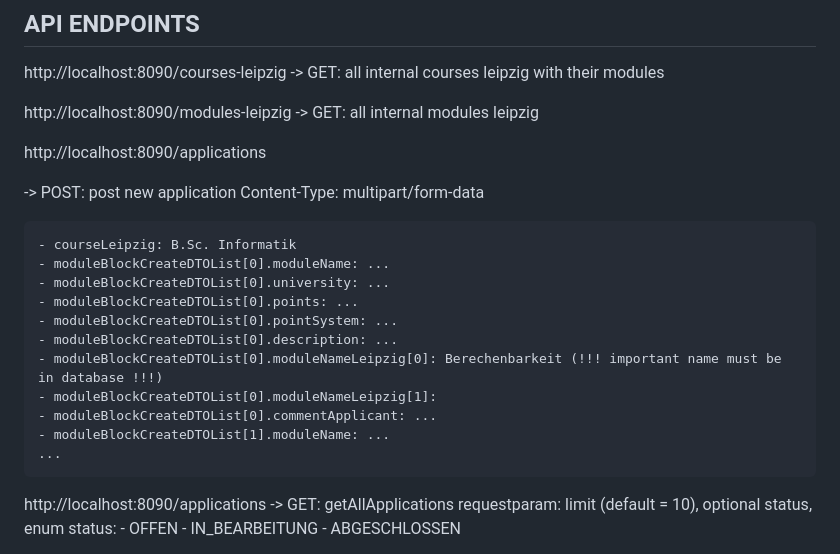
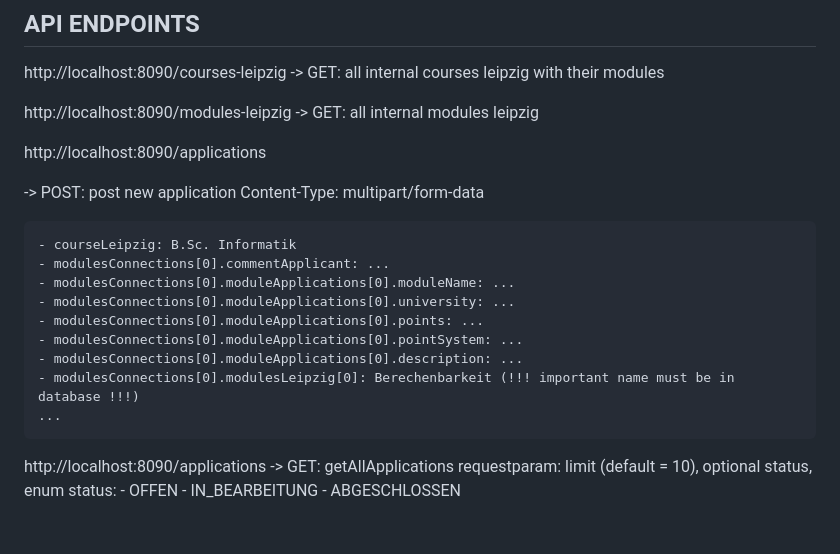
Before and after one commit to FADEFRE/uniwebsite, a Markdown page: README.md, the part around the change. Drawn GitHub-style; blank space fills up the shorter version.

```diff
--- a/README.md
+++ b/README.md
@@ -41,15 +41,13 @@ http://localhost:8090/applications
  -> POST: post new application   Content-Type: multipart/form-data
 
     - courseLeipzig: B.Sc. Informatik
-    - moduleBlockCreateDTOList[0].moduleName: ...
-    - moduleBlockCreateDTOList[0].university: ...
-    - moduleBlockCreateDTOList[0].points: ...
-    - moduleBlockCreateDTOList[0].pointSystem: ...
-    - moduleBlockCreateDTOList[0].description: ...
-    - moduleBlockCreateDTOList[0].moduleNameLeipzig[0]: Berechenbarkeit (!!! important name must be in database !!!)
-    - moduleBlockCreateDTOList[0].moduleNameLeipzig[1]:
-    - moduleBlockCreateDTOList[0].commentApplicant: ...
-    - moduleBlockCreateDTOList[1].moduleName: ...
+    - modulesConnections[0].commentApplicant: ...
+    - modulesConnections[0].moduleApplications[0].moduleName: ...
+    - modulesConnections[0].moduleApplications[0].university: ...
+    - modulesConnections[0].moduleApplications[0].points: ...
+    - modulesConnections[0].moduleApplications[0].pointSystem: ...
+    - modulesConnections[0].moduleApplications[0].description: ...
+    - modulesConnections[0].modulesLeipzig[0]: Berechenbarkeit (!!! important name must be in database !!!)
     ...
 
 http://localhost:8090/applications
```
